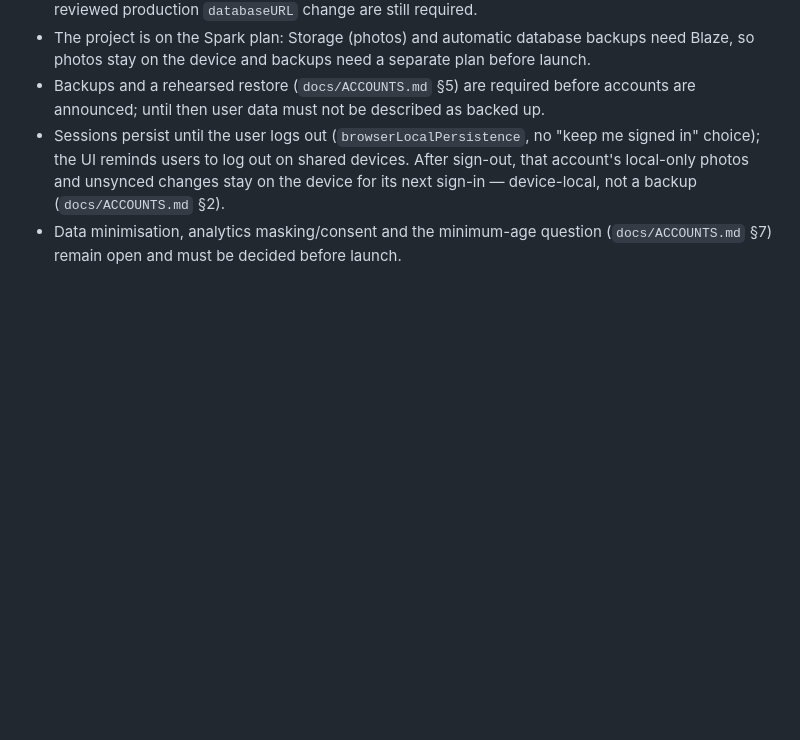
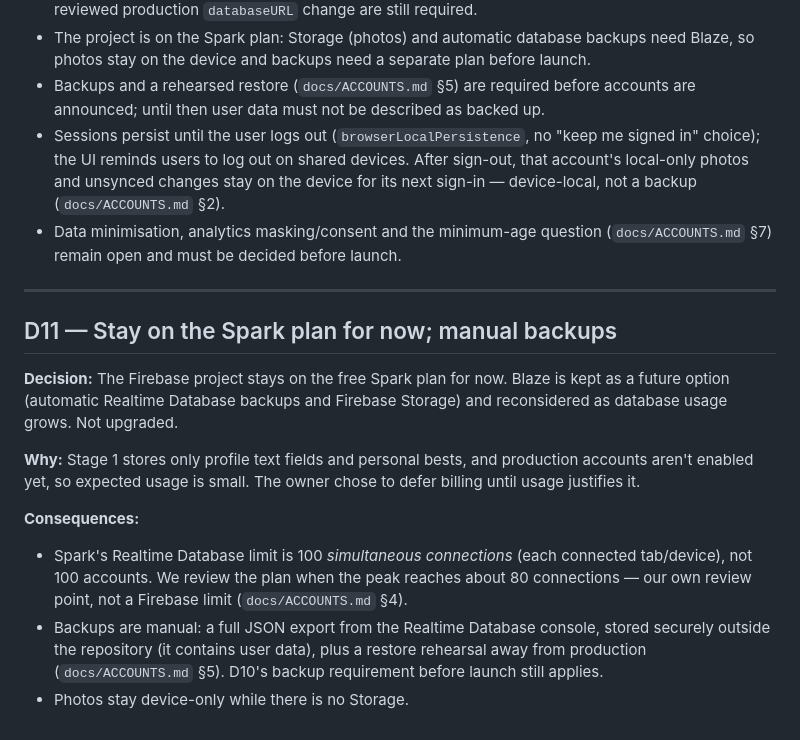
Before and after one commit to abhaylakkoju1-afk/chase-ai, a Markdown page: docs/DECISIONS.md, the part around the change. GitHub-like rendering; blank space fills up the shorter version.

```diff
--- a/docs/DECISIONS.md
+++ b/docs/DECISIONS.md
@@ -215,3 +215,27 @@ without a new external service. The data model is small and per-user.
 - Data minimisation, analytics masking/consent and the minimum-age
   question (`docs/ACCOUNTS.md` §7) remain open and must be decided before
   launch.
+
+---
+
+## D11 — Stay on the Spark plan for now; manual backups
+
+**Decision:** The Firebase project stays on the free Spark plan for now.
+Blaze is kept as a future option (automatic Realtime Database backups and
+Firebase Storage) and reconsidered as database usage grows. Not upgraded.
+
+**Why:** Stage 1 stores only profile text fields and personal bests, and
+production accounts aren't enabled yet, so expected usage is small. The
+owner chose to defer billing until usage justifies it.
+
+**Consequences:**
+- Spark's Realtime Database limit is 100 *simultaneous connections* (each
+  connected tab/device), not 100 accounts. We review the plan when the
+  peak reaches about 80 connections — our own review point, not a Firebase
+  limit (`docs/ACCOUNTS.md` §4).
+- Backups are manual: a full JSON export from the Realtime Database
+  console, stored securely outside the repository (it contains user
+  data), plus a restore rehearsal away from production
+  (`docs/ACCOUNTS.md` §5). D10's backup requirement before launch still
+  applies.
+- Photos stay device-only while there is no Storage.
```
Also changed, not shown: docs/ACCOUNTS.md (+85 -10 lines).
